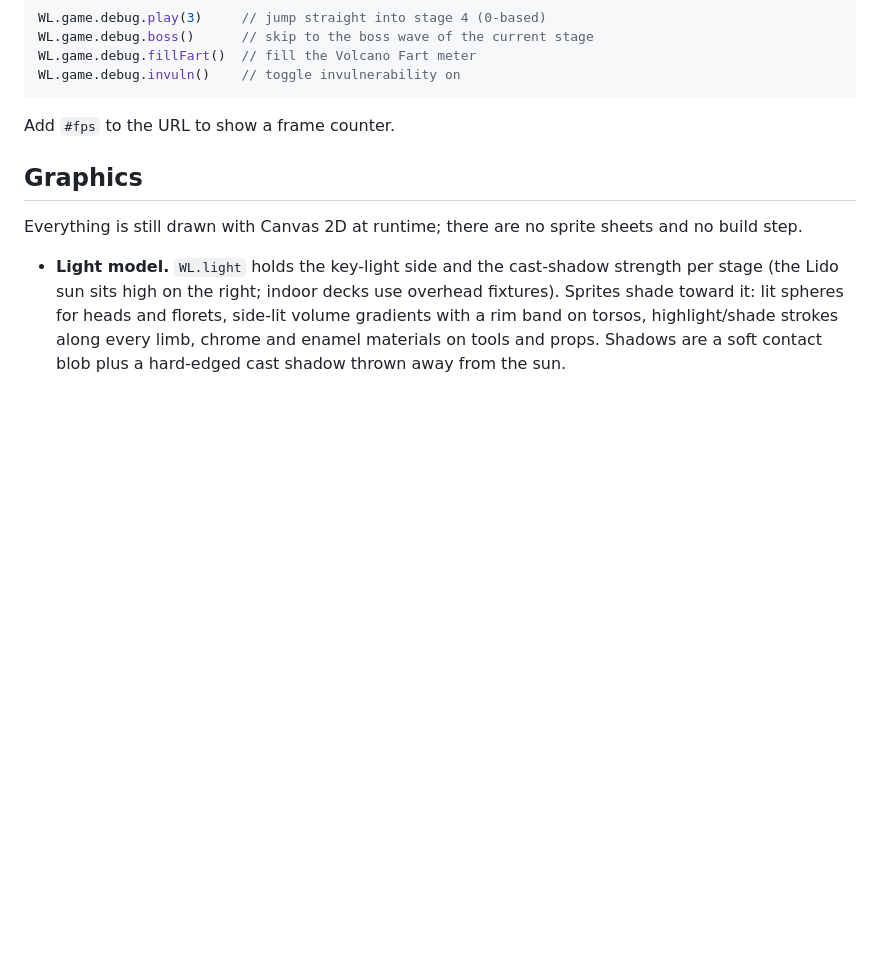
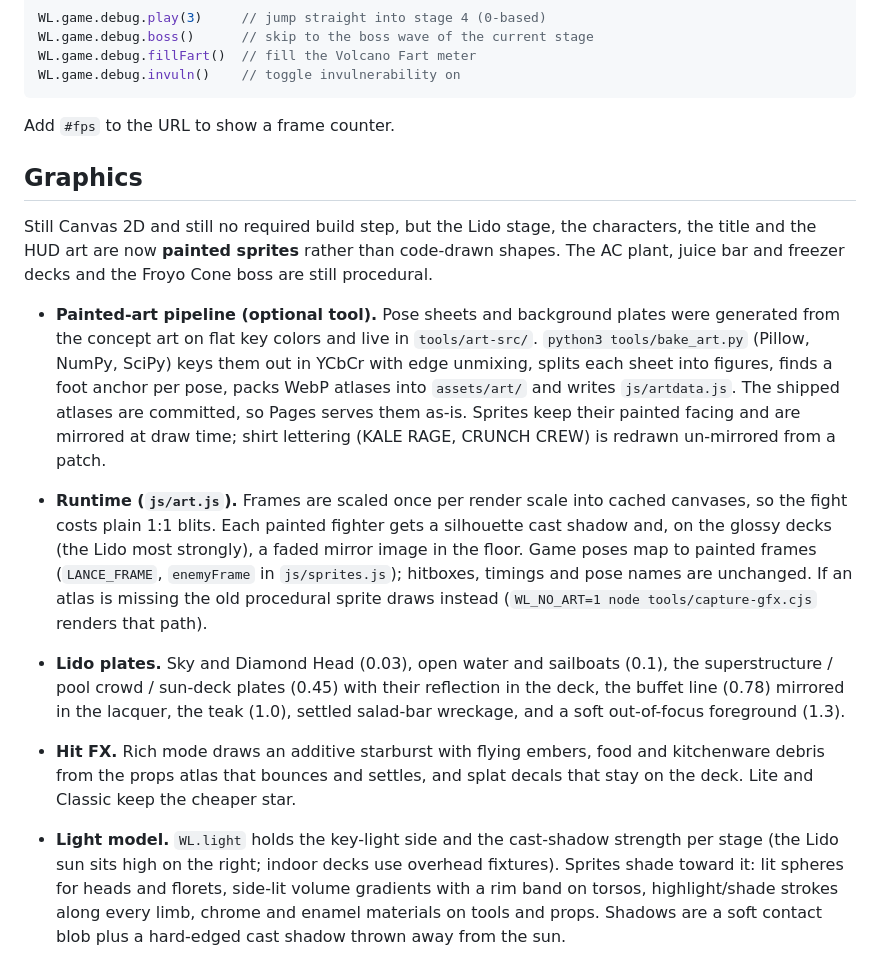
Before and after one commit to jfeldman9-rgb/whale-lance-buffet-brawl, a Markdown page: README.md, the part around one of its changes. GitHub-like rendering; blank space fills up the shorter version.

```diff
--- a/README.md
+++ b/README.md
@@ -196,7 +205,12 @@ Add `#fps` to the URL to show a frame counter.
 
 ## Graphics
 
-Everything is still drawn with Canvas 2D at runtime; there are no sprite sheets and no build step.
+Still Canvas 2D and still no required build step, but the Lido stage, the characters, the title and the HUD art are now **painted sprites** rather than code-drawn shapes. The AC plant, juice bar and freezer decks and the Froyo Cone boss are still procedural.
+
+- **Painted-art pipeline (optional tool).** Pose sheets and background plates were generated from the concept art on flat key colors and live in `tools/art-src/`. `python3 tools/bake_art.py` (Pillow, NumPy, SciPy) keys them out in YCbCr with edge unmixing, splits each sheet into figures, finds a foot anchor per pose, packs WebP atlases into `assets/art/` and writes `js/artdata.js`. The shipped atlases are committed, so Pages serves them as-is. Sprites keep their painted facing and are mirrored at draw time; shirt lettering (KALE RAGE, CRUNCH CREW) is redrawn un-mirrored from a patch.
+- **Runtime (`js/art.js`).** Frames are scaled once per render scale into cached canvases, so the fight costs plain 1:1 blits. Each painted fighter gets a silhouette cast shadow and, on the glossy decks (the Lido most strongly), a faded mirror image in the floor. Game poses map to painted frames (`LANCE_FRAME`, `enemyFrame` in `js/sprites.js`); hitboxes, timings and pose names are unchanged. If an atlas is missing the old procedural sprite draws instead (`WL_NO_ART=1 node tools/capture-gfx.cjs` renders that path).
+- **Lido plates.** Sky and Diamond Head (0.03), open water and sailboats (0.1), the superstructure / pool crowd / sun-deck plates (0.45) with their reflection in the deck, the buffet line (0.78) mirrored in the lacquer, the teak (1.0), settled salad-bar wreckage, and a soft out-of-focus foreground (1.3).
+- **Hit FX.** Rich mode draws an additive starburst with flying embers, food and kitchenware debris from the props atlas that bounces and settles, and splat decals that stay on the deck. Lite and Classic keep the cheaper star.
 
 - **Light model.** `WL.light` holds the key-light side and the cast-shadow strength per stage (the Lido sun sits high on the right; indoor decks use overhead fixtures). Sprites shade toward it: lit spheres for heads and florets, side-lit volume gradients with a rim band on torsos, highlight/shade strokes along every limb, chrome and enamel materials on tools and props. Shadows are a soft contact blob plus a hard-edged cast shadow thrown away from the sun.
 - **Layer cache.** `WL.gfx.layer` paints static art (skyline, rail and superstructure, pool deck, buffets, the teak tile, signs, the logo, the HUD portrait) once per render scale. Layers at the live scale are copied 1:1 with smoothing off. Distant layers get a one-time blur at paint time for a depth-of-field feel, so the fight plane stays the sharpest thing on screen. Changing the display mode rebuilds them.
```
Also changed, not shown: other parts of README.md (+18 -6 lines).
